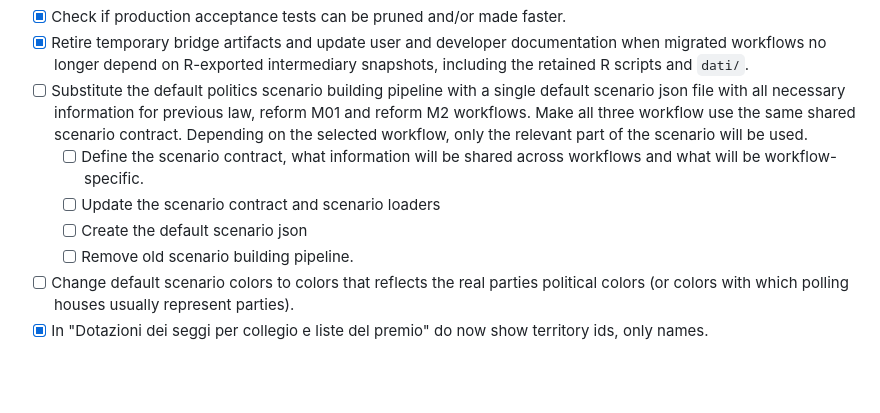
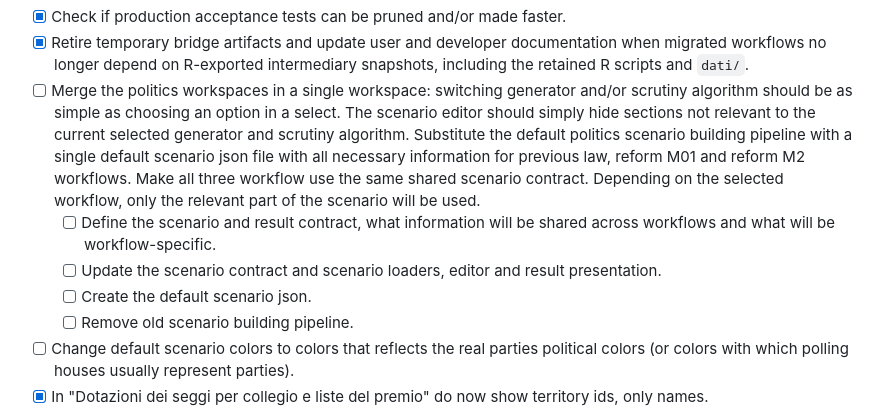
Before and after one commit to fornaeffe/elezioni, a Markdown page: MIGRATION_PLAN.md, the part around the change. Drawn GitHub-style; blank space fills up the shorter version.

Commit message:
better defined politics editors merge

```diff
--- a/MIGRATION_PLAN.md
+++ b/MIGRATION_PLAN.md
@@ -155,15 +155,20 @@ the old uncertainty construction. Keep the other workflows' semantics intact.
 - [x] Retire temporary bridge artifacts and update user and developer
   documentation when migrated workflows no longer depend on R-exported
   intermediary snapshots, including the retained R scripts and `dati/`.
-- [ ] Substitute the default politics scenario building pipeline with a single
+- [ ] Merge the politics workspaces in a single workspace: switching generator
+  and/or scrutiny algorithm should be as simple as choosing an option in a select.
+  The scenario editor should simply hide sections not relevant to the current
+  selected generator and scrutiny algorithm. Substitute the default politics
+  scenario building pipeline with a single
   default scenario json file with all necessary information for previous law,
   reform M01 and reform M2 workflows. Make all three workflow use the same
   shared scenario contract. Depending on the selected workflow, only the
   relevant part of the scenario will be used.
-  - [ ] Define the scenario contract, what information will be shared across
-    workflows and what will be workflow-specific.
-  - [ ] Update the scenario contract and scenario loaders
-  - [ ] Create the default scenario json
+  - [ ] Define the scenario and result contract, what information will be shared
+    across workflows and what will be workflow-specific.
+  - [ ] Update the scenario contract and scenario loaders, editor and result
+    presentation.
+  - [ ] Create the default scenario json.
   - [ ] Remove old scenario building pipeline.
 - [ ] Change default scenario colors to colors that reflects the real parties
   political colors (or colors with which polling houses usually represent parties).
```
